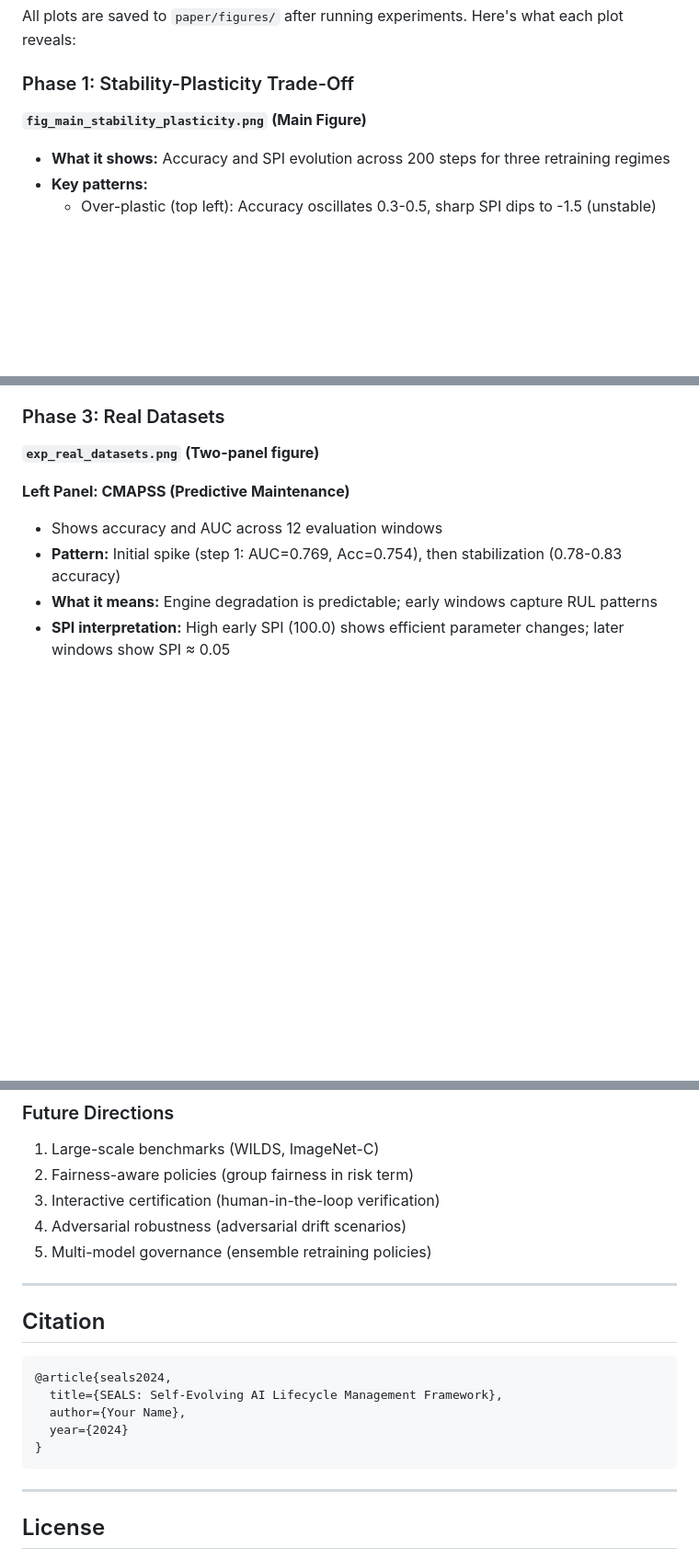
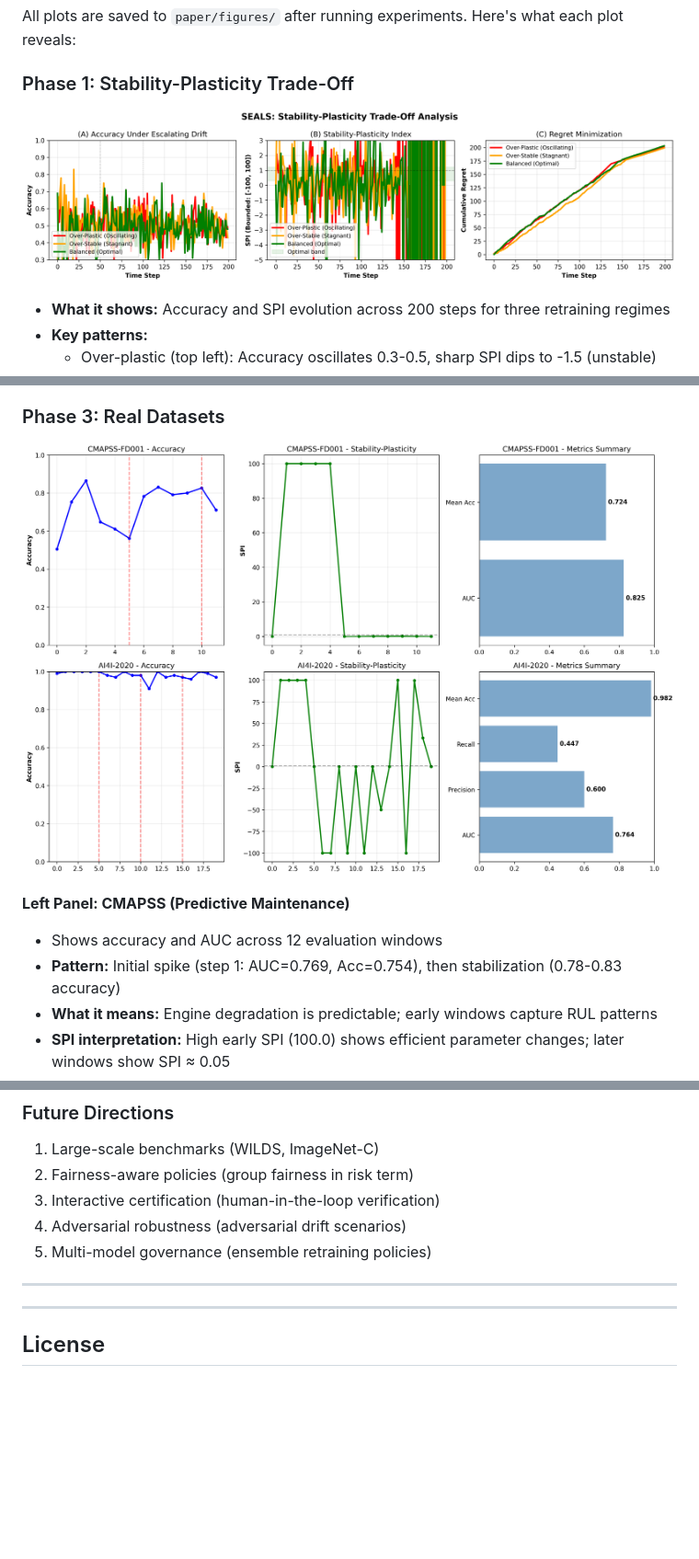
Before and after one commit to rajkumar160798/seals, a Markdown page: README.md, 3 parts joined by grey strips. Shown at 92% size. Drawn GitHub-style; pictures changed too: paper/figures/exp_real_datasets.png, paper/figures/fig_main_stability_plasticity.png; blank space fills up the shorter version.

Commit message:
docs: Update figures in README and replace image references with markdown syntax

````diff
--- a/README.md
+++ b/README.md
@@ -459,7 +459,7 @@ All plots are saved to `paper/figures/` after running experiments. Here's what e
 
 ### Phase 1: Stability-Plasticity Trade-Off
 
-**`fig_main_stability_plasticity.png` (Main Figure)**
+![fig_main_stability_plasticity.png](paper/figures/fig_main_stability_plasticity.png)
 - **What it shows:** Accuracy and SPI evolution across 200 steps for three retraining regimes
 - **Key patterns:**
   - Over-plastic (top left): Accuracy oscillates 0.3-0.5, sharp SPI dips to -1.5 (unstable)
@@ -485,7 +485,7 @@ All plots are saved to `paper/figures/` after running experiments. Here's what e
 
 ### Phase 3: Real Datasets
 
-**`exp_real_datasets.png` (Two-panel figure)**
+![exp_real_datasets.png](paper/figures/exp_real_datasets.png)
 
 **Left Panel: CMAPSS (Predictive Maintenance)**
 - Shows accuracy and AUC across 12 evaluation windows
@@ -581,15 +581,6 @@ All plots are saved to `paper/figures/` after running experiments. Here's what e
 
 ---
 
-## Citation
-
-```bibtex
-@article{seals2024,
-  title={SEALS: Self-Evolving AI Lifecycle Management Framework},
-  author={Your Name},
-  year={2024}
-}
-```
 
 ---
 
````
Also changed, not shown: other parts of README.md (+4 -4 lines), 3 other files.
